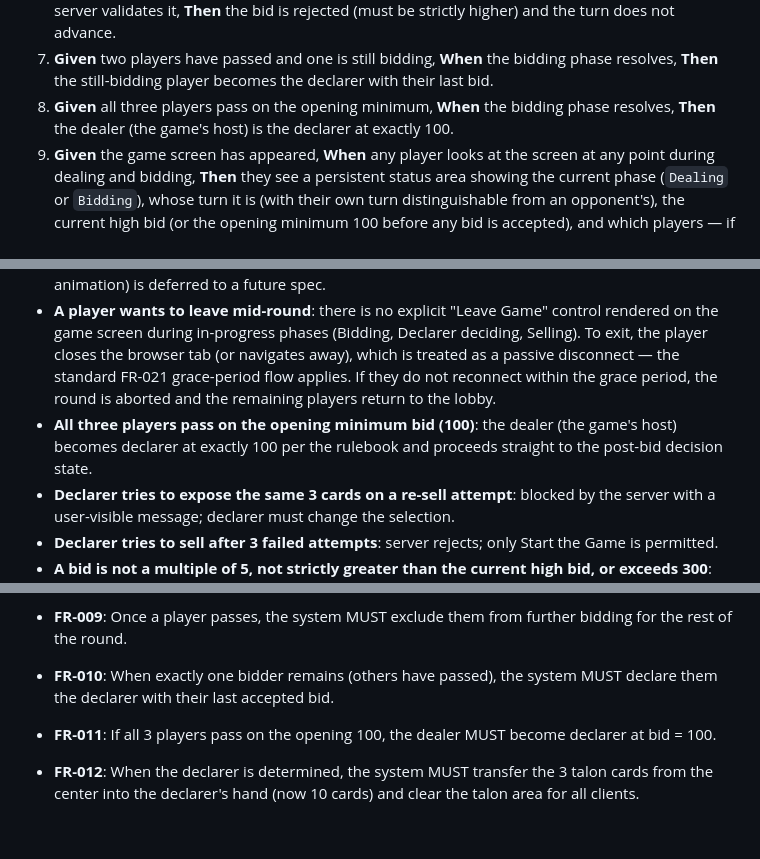
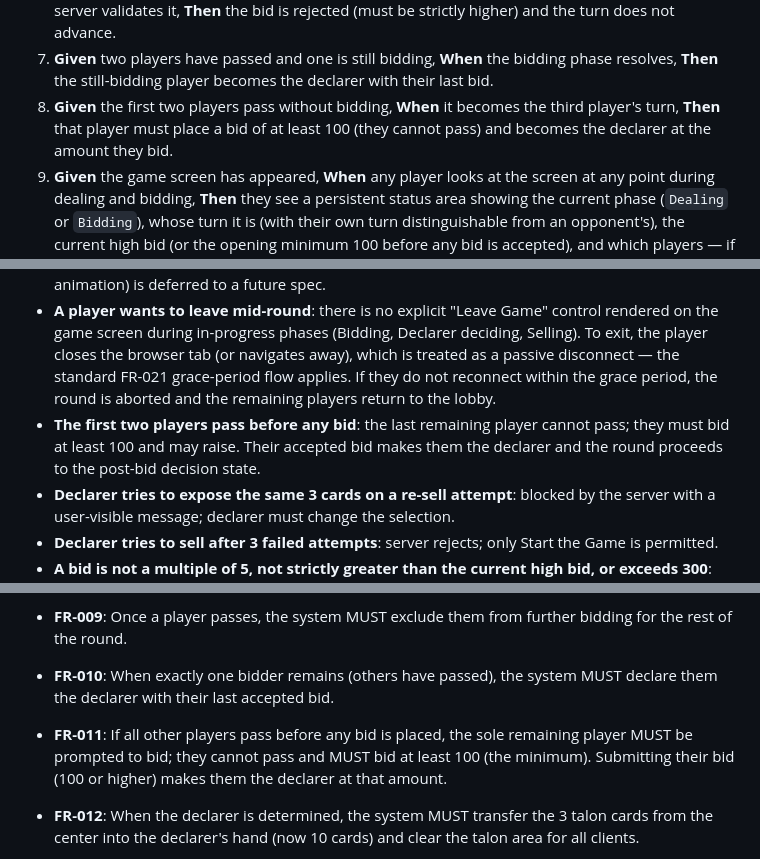
Before and after one commit to urmomeesak77/thousand, a Markdown page: specs/004-game-round-bidding-selling/spec.md, 3 parts joined by grey strips. Rendered like a GitHub page; blank space fills up the shorter version.

Commit message:
docs: update FR-011 and barrel specs for forced-last-bidder rule
Co-Authored-By: Claude Opus 4.7 <noreply@anthropic.com>

```diff
--- a/specs/004-game-round-bidding-selling/spec.md
+++ b/specs/004-game-round-bidding-selling/spec.md
@@ -24,7 +24,7 @@ The moment a waiting room reaches 3 players, the game starts automatically — n
 5. **Given** the active bidder submits a bid of 107, **When** the server validates it, **Then** the bid is rejected with a user-visible reason (not a multiple of 5) and the turn does not advance.
 6. **Given** the active bidder submits a bid of 100 when the current high bid is already 100, **When** the server validates it, **Then** the bid is rejected (must be strictly higher) and the turn does not advance.
 7. **Given** two players have passed and one is still bidding, **When** the bidding phase resolves, **Then** the still-bidding player becomes the declarer with their last bid.
-8. **Given** all three players pass on the opening minimum, **When** the bidding phase resolves, **Then** the dealer (the game's host) is the declarer at exactly 100.
+8. **Given** the first two players pass without bidding, **When** it becomes the third player's turn, **Then** that player must place a bid of at least 100 (they cannot pass) and becomes the declarer at the amount they bid.
 9. **Given** the game screen has appeared, **When** any player looks at the screen at any point during dealing and bidding, **Then** they see a persistent status area showing the current phase (`Dealing` or `Bidding`), whose turn it is (with their own turn distinguishable from an opponent's), the current high bid (or the opening minimum 100 before any bid is accepted), and which players — if any — have already passed.
 
 ---
@@ -73,7 +73,7 @@ The declarer can attempt to sell their bid by selecting 3 cards from their 10-ca
 
 - **A player disconnects during bidding or selling**: if the disconnected player is the one whose turn it is to act, the active turn pauses while their grace period (from feature 003) is active; if the disconnected player is *not* the active player, the round continues normally and the remaining live players may still act on their turns. In either case, every client MUST show a "Connection lost…" status next to the disconnected player's seat for the duration of their grace period. If the grace period expires, the round is aborted (per FR-021): the server broadcasts a `round_aborted` message and every remaining client shows a Round aborted message screen identifying the disconnected player, with a single Back to Lobby button. Detailed user-facing treatment of mid-game disconnects beyond the "Connection lost…" indicator (e.g., dedicated pause overlay, resume animation) is deferred to a future spec.
 - **A player wants to leave mid-round**: there is no explicit "Leave Game" control rendered on the game screen during in-progress phases (Bidding, Declarer deciding, Selling). To exit, the player closes the browser tab (or navigates away), which is treated as a passive disconnect — the standard FR-021 grace-period flow applies. If they do not reconnect within the grace period, the round is aborted and the remaining players return to the lobby.
-- **All three players pass on the opening minimum bid (100)**: the dealer (the game's host) becomes declarer at exactly 100 per the rulebook and proceeds straight to the post-bid decision state.
+- **The first two players pass before any bid**: the last remaining player cannot pass; they must bid at least 100 and may raise. Their accepted bid makes them the declarer and the round proceeds to the post-bid decision state.
 - **Declarer tries to expose the same 3 cards on a re-sell attempt**: blocked by the server with a user-visible message; declarer must change the selection.
 - **Declarer tries to sell after 3 failed attempts**: server rejects; only Start the Game is permitted.
 - **A bid is not a multiple of 5, not strictly greater than the current high bid, or exceeds 300**: server rejects with a user-visible reason; turn does not advance.
@@ -97,7 +97,7 @@ The declarer can attempt to sell their bid by selecting 3 cards from their 10-ca
 - **FR-008**: System MUST accept a bid only if all are true: (a) integer, (b) multiple of 5, (c) ≥ the **smallest legal bid for the moment**, and (d) ≤ 300. The smallest legal bid is **100 when no bid has yet been accepted this round** (i.e., the current-high-bid is still the initial sentinel and no bidder has bid yet); once at least one bid has been accepted it is **currentHighBid + 5** (so each subsequent bid must be strictly greater than the prior accepted bid, in steps of 5). Otherwise rejected with a user-visible reason; turn does not advance. **Once `currentHighBid` reaches 300** (the cap), no further bid can satisfy (c) AND (d), so the active player's only legal action becomes Pass — see Edge Cases.
 - **FR-009**: Once a player passes, the system MUST exclude them from further bidding for the rest of the round.
 - **FR-010**: When exactly one bidder remains (others have passed), the system MUST declare them the declarer with their last accepted bid.
-- **FR-011**: If all 3 players pass on the opening 100, the dealer MUST become declarer at bid = 100.
+- **FR-011**: If all other players pass before any bid is placed, the sole remaining player MUST be prompted to bid; they cannot pass and MUST bid at least 100 (the minimum). Submitting their bid (100 or higher) makes them the declarer at that amount.
 - **FR-012**: When the declarer is determined, the system MUST transfer the 3 talon cards from the center into the declarer's hand (now 10 cards) and clear the talon area for all clients.
 - **FR-013**: After taking the talon, the declarer's client MUST show exactly two actions: Sell the Bid, and Start the Game.
 - **FR-014**: During Selling, the declarer MUST select exactly 3 distinct cards from their 10-card hand to expose face-up; all 3 clients see those cards.
```
Also changed, not shown: specs/005-play-phase-scoring/spec.md (+3 -3 lines).
